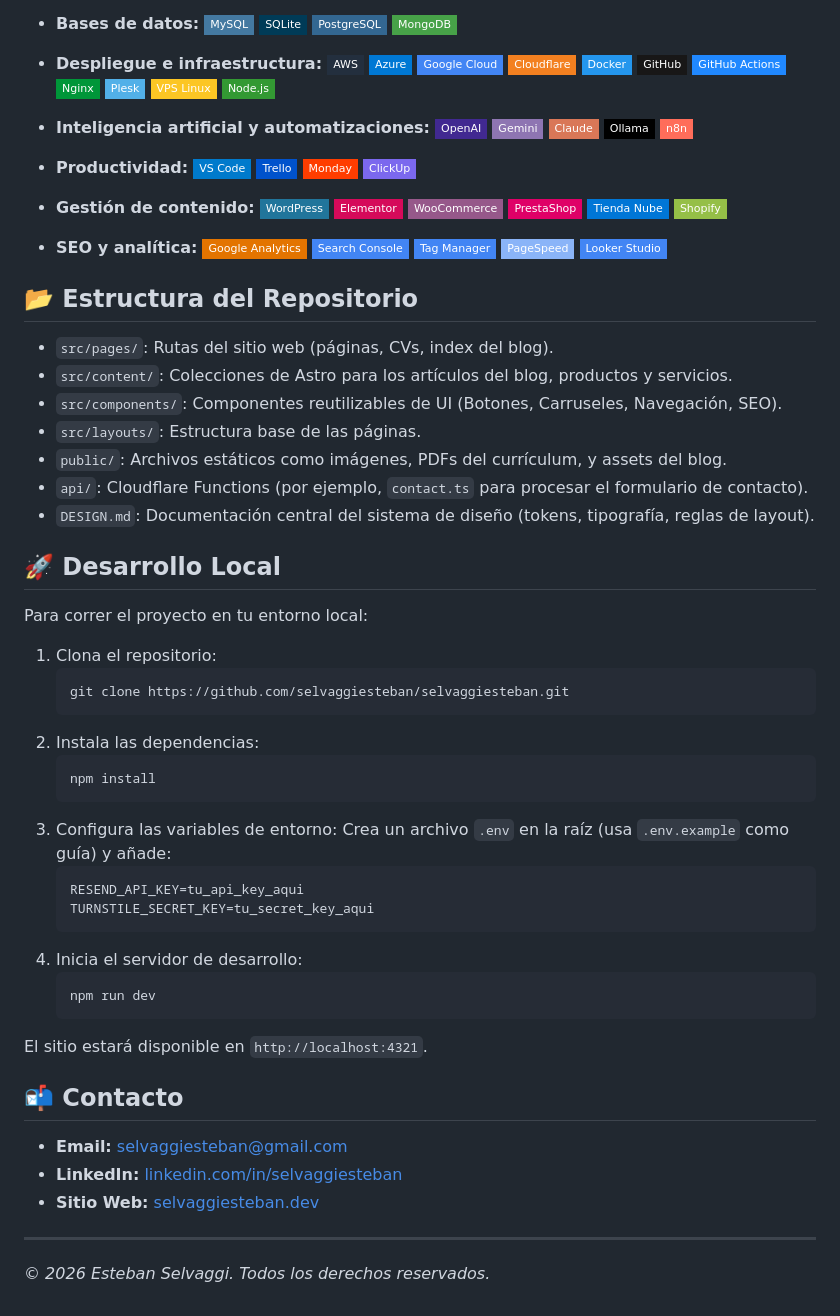
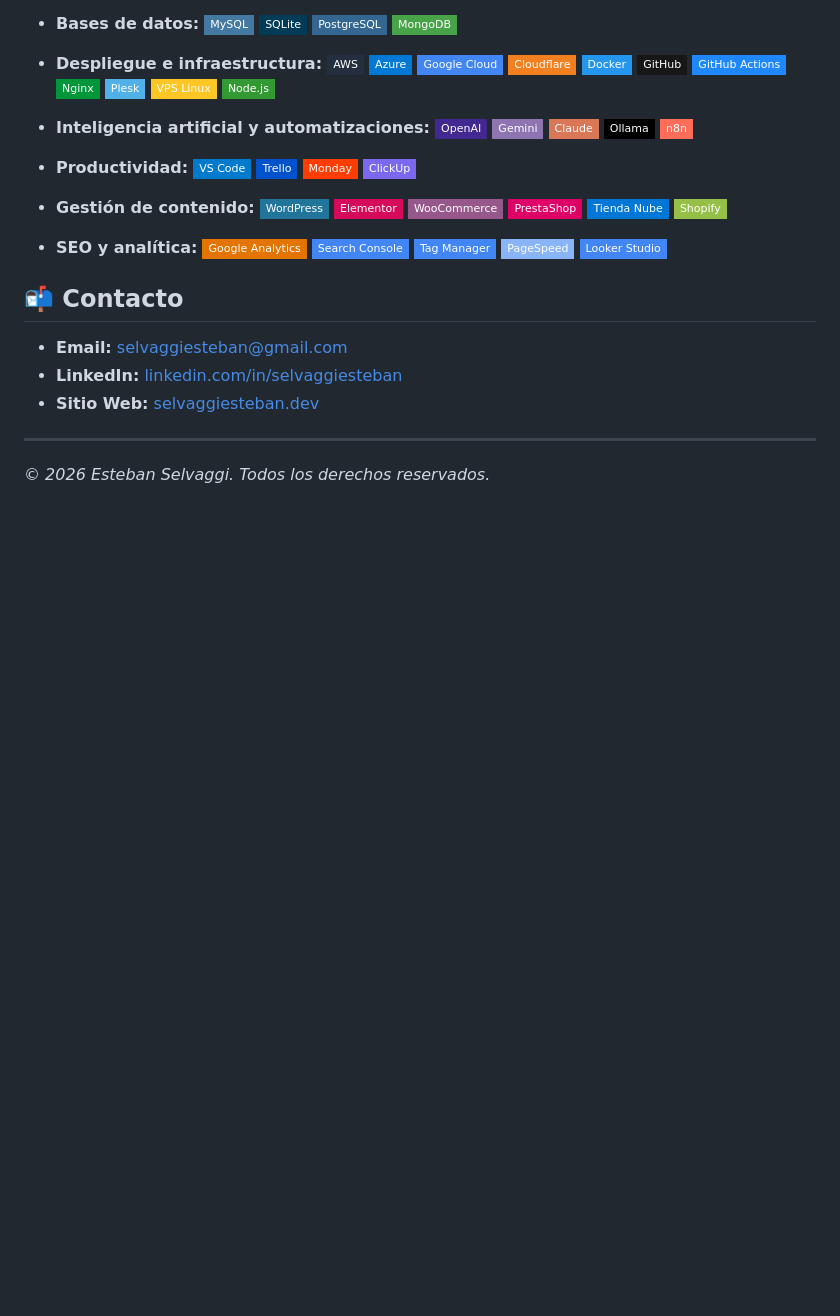
Before and after one commit to selvaggiesteban/selvaggiesteban, a Markdown page: README.md, the part around the change. Drawn GitHub-style; badges without logos; blank space fills up the shorter version.

Commit message:
Remove Estructura del Repositorio and Desarrollo Local sections

````diff
--- a/README.md
+++ b/README.md
@@ -156,41 +156,6 @@ Este sitio está construido utilizando tecnologías modernas orientadas a la vel
   ![PageSpeed](https://img.shields.io/badge/-PageSpeed-8AB4F8?style=flat-square)
   ![Looker Studio](https://img.shields.io/badge/-Looker_Studio-4285F4?logo=looker&logoColor=white&style=flat-square)
 
-## 📂 Estructura del Repositorio
-
-- `src/pages/`: Rutas del sitio web (páginas, CVs, index del blog).
-- `src/content/`: Colecciones de Astro para los artículos del blog, productos y servicios.
-- `src/components/`: Componentes reutilizables de UI (Botones, Carruseles, Navegación, SEO).
-- `src/layouts/`: Estructura base de las páginas.
-- `public/`: Archivos estáticos como imágenes, PDFs del currículum, y assets del blog.
-- `api/`: Cloudflare Functions (por ejemplo, `contact.ts` para procesar el formulario de contacto).
-- `DESIGN.md`: Documentación central del sistema de diseño (tokens, tipografía, reglas de layout).
-
-## 🚀 Desarrollo Local
-
-Para correr el proyecto en tu entorno local:
-
-1. Clona el repositorio:
-   ```bash
-   git clone https://github.com/selvaggiesteban/selvaggiesteban.git
-   ```
-2. Instala las dependencias:
-   ```bash
-   npm install
-   ```
-3. Configura las variables de entorno:
-   Crea un archivo `.env` en la raíz (usa `.env.example` como guía) y añade:
-   ```env
-   RESEND_API_KEY=tu_api_key_aqui
-   TURNSTILE_SECRET_KEY=tu_secret_key_aqui
-   ```
-4. Inicia el servidor de desarrollo:
-   ```bash
-   npm run dev
-   ```
-
-El sitio estará disponible en `http://localhost:4321`.
-
 ## 📬 Contacto
 
 - **Email:** [selvaggiesteban@gmail.com](mailto:selvaggiesteban@gmail.com)
````
